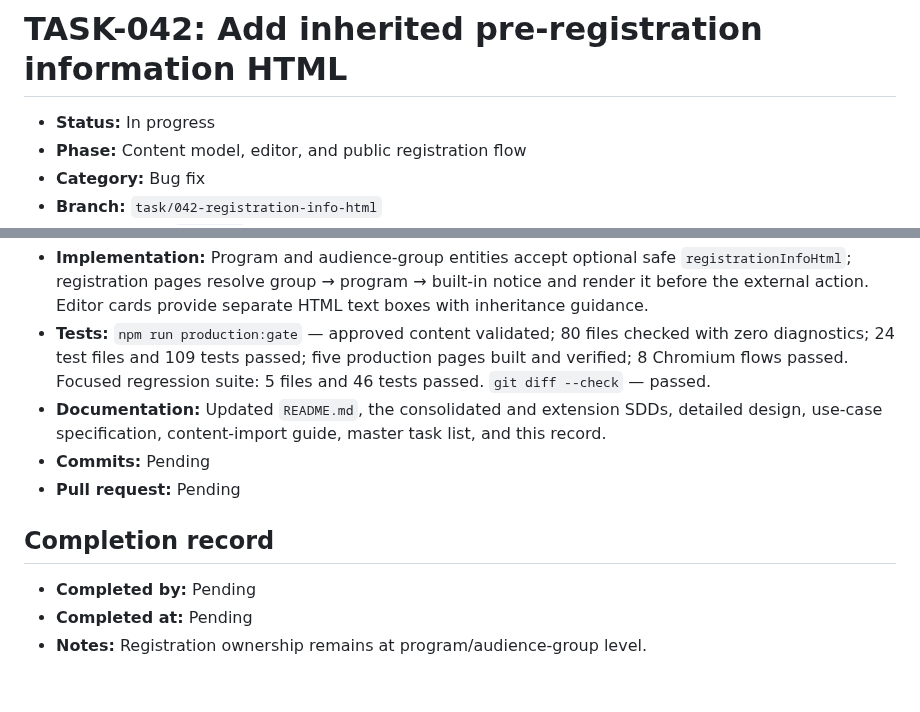
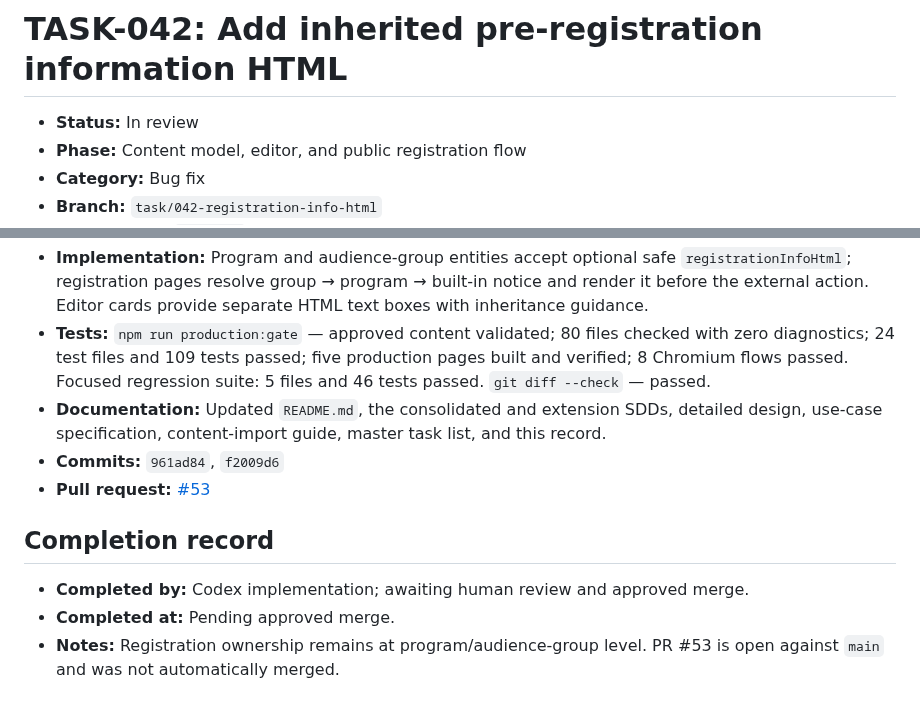
Before and after one commit to idubi/sederot-course-catalog, a Markdown page: tasks/bug-fix/TASK-042-registration-info-html.md, 2 parts joined by grey strips. Drawn GitHub-style.

Commit message:
docs(task): link registration information PR

```diff
--- a/tasks/bug-fix/TASK-042-registration-info-html.md
+++ b/tasks/bug-fix/TASK-042-registration-info-html.md
@@ -1,6 +1,6 @@
 # TASK-042: Add inherited pre-registration information HTML
 
-- **Status:** In progress
+- **Status:** In review
 - **Phase:** Content model, editor, and public registration flow
 - **Category:** Bug fix
 - **Branch:** `task/042-registration-info-html`
@@ -43,11 +43,11 @@ Allow each program and audience group to provide safe HTML shown before the exte
 - **Implementation:** Program and audience-group entities accept optional safe `registrationInfoHtml`; registration pages resolve group → program → built-in notice and render it before the external action. Editor cards provide separate HTML text boxes with inheritance guidance.
 - **Tests:** `npm run production:gate` — approved content validated; 80 files checked with zero diagnostics; 24 test files and 109 tests passed; five production pages built and verified; 8 Chromium flows passed. Focused regression suite: 5 files and 46 tests passed. `git diff --check` — passed.
 - **Documentation:** Updated `README.md`, the consolidated and extension SDDs, detailed design, use-case specification, content-import guide, master task list, and this record.
-- **Commits:** Pending
-- **Pull request:** Pending
+- **Commits:** `961ad84`, `f2009d6`
+- **Pull request:** [#53](https://github.com/idubi/sederot-course-catalog/pull/53)
 
 ## Completion record
 
-- **Completed by:** Pending
-- **Completed at:** Pending
-- **Notes:** Registration ownership remains at program/audience-group level.
+- **Completed by:** Codex implementation; awaiting human review and approved merge.
+- **Completed at:** Pending approved merge.
+- **Notes:** Registration ownership remains at program/audience-group level. PR #53 is open against `main` and was not automatically merged.
```
Also changed, not shown: other parts of tasks/bug-fix/TASK-042-registration-info-html.md (+1 -1 lines), artifacts/DEVELOPMENT_TASKS.md (+1 -1 lines).
